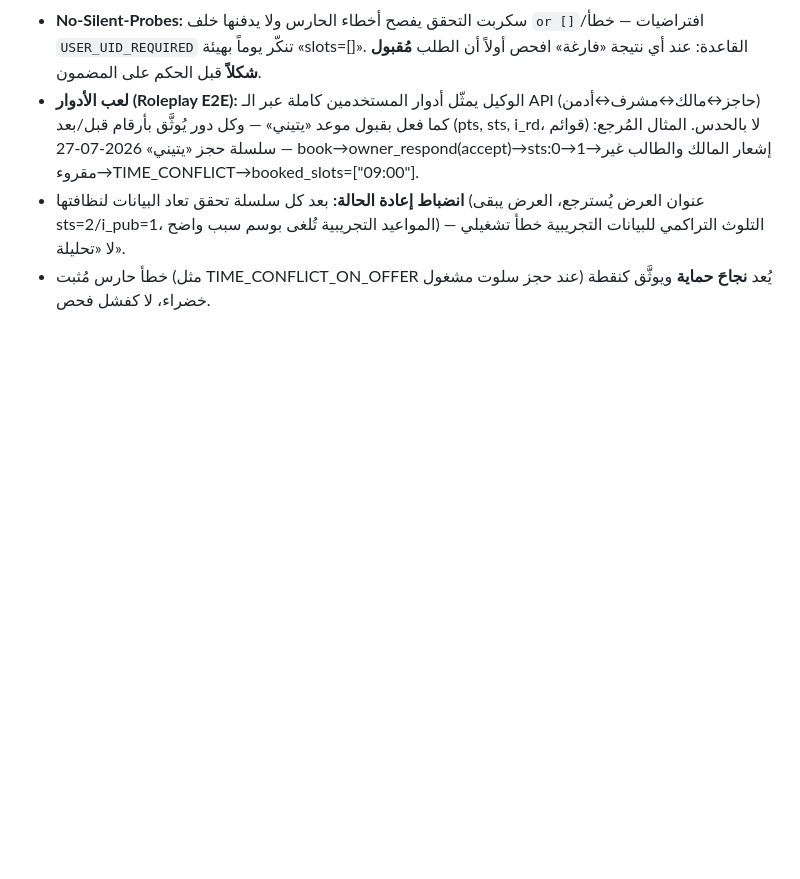
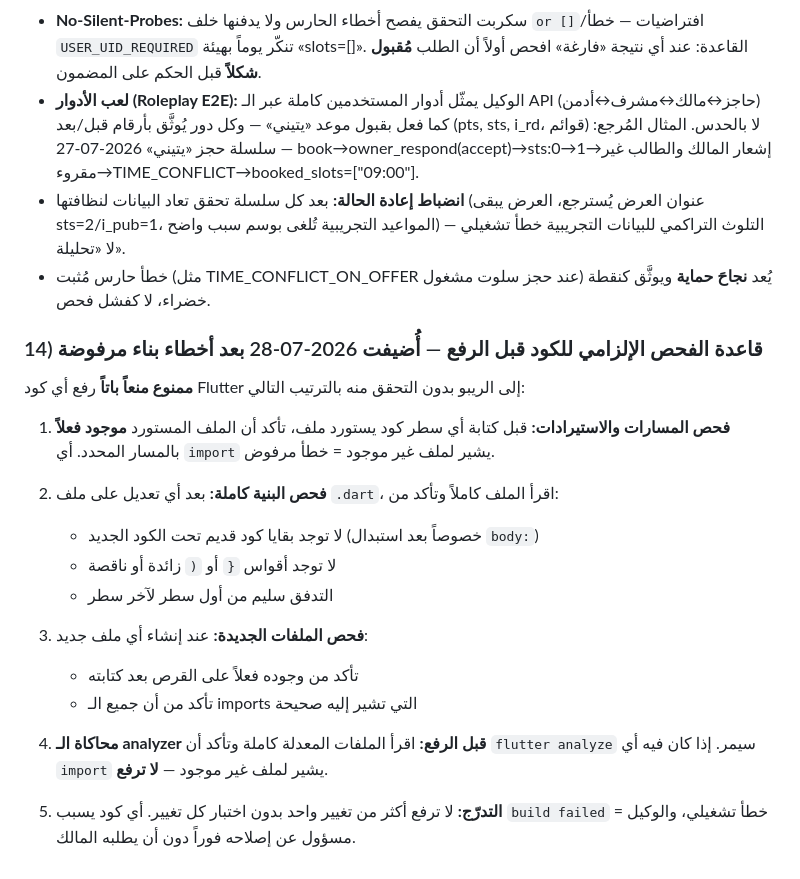
Before and after one commit to hady-albnnai/sweeda-real-estate-office-elc, a Markdown page: DEVELOPMENT_GUIDELINES.md, the part around the change. Drawn GitHub-style; blank space fills up the shorter version.

Commit message:
docs(constitution): إضافة قاعدة رقم 14 — الفحص الإلزامي للكود قبل الرفع (بعد أخطاء بناء مرفوضة)

```diff
--- a/DEVELOPMENT_GUIDELINES.md
+++ b/DEVELOPMENT_GUIDELINES.md
@@ -162,3 +162,22 @@ GRANT EXECUTE ON FUNCTION public.f(sig) TO service_role;            -- ④
 - **لعب الأدوار (Roleplay E2E):** الوكيل يمثّل أدوار المستخدمين كاملة عبر الـ API (حاجز↔مالك↔مشرف↔أدمن) كما فعل بقبول موعد «يتيني» — وكل دور يُوثَّق بأرقام قبل/بعد (pts, sts, i_rd، قوائم) لا بالحدس. المثال المُرجع: سلسلة حجز «يتيني» 2026-07-27 — book→owner_respond(accept)→sts:0→1→إشعار المالك والطالب غير مقروء→TIME_CONFLICT→booked_slots=["09:00"].
 - **انضباط إعادة الحالة:** بعد كل سلسلة تحقق تعاد البيانات لنظافتها (عنوان العرض يُسترجع، العرض يبقى sts=2/i_pub=1، المواعيد التجريبية تُلغى بوسم سبب واضح) — التلوث التراكمي للبيانات التجريبية خطأ تشغيلي لا «تحليلة».
 - خطأ حارس مُثبت (مثل TIME_CONFLICT_ON_OFFER عند حجز سلوت مشغول) يُعد **نجاحَ حماية** ويوثَّق كنقطة خضراء، لا كفشل فحص.
+
+### 14) قاعدة الفحص الإلزامي للكود قبل الرفع — أُضيفت 2026-07-28 بعد أخطاء بناء مرفوضة
+
+**ممنوع منعاً باتاً** رفع أي كود Flutter إلى الريبو بدون التحقق منه بالترتيب التالي:
+
+1. **فحص المسارات والاستيرادات:** قبل كتابة أي سطر كود يستورد ملف، تأكد أن الملف المستورد **موجود فعلاً** بالمسار المحدد. أي `import` يشير لملف غير موجود = خطأ مرفوض.
+
+2. **فحص البنية كاملة:** بعد أي تعديل على ملف `.dart`، اقرأ الملف كاملاً وتأكد من:
+   - لا توجد بقايا كود قديم تحت الكود الجديد (خصوصاً بعد استبدال `body:`)
+   - لا توجد أقواس `{` أو `(` زائدة أو ناقصة
+   - التدفق سليم من أول سطر لآخر سطر
+
+3. **فحص الملفات الجديدة:** عند إنشاء أي ملف جديد:
+   - تأكد من وجوده فعلاً على القرص بعد كتابته
+   - تأكد من أن جميع الـ imports التي تشير إليه صحيحة
+
+4. **محاكاة الـ analyzer قبل الرفع:** اقرأ الملفات المعدلة كاملة وتأكد أن `flutter analyze` سيمر. إذا كان فيه أي `import` يشير لملف غير موجود — **لا ترفع**.
+
+5. **التدرّج:** لا ترفع أكثر من تغيير واحد بدون اختبار كل تغيير. أي كود يسبب `build failed` = خطأ تشغيلي، والوكيل مسؤول عن إصلاحه فوراً دون أن يطلبه المالك.
```
Also changed, not shown: docs/AGENT_HANDOFF.md (+8 -0 lines).
